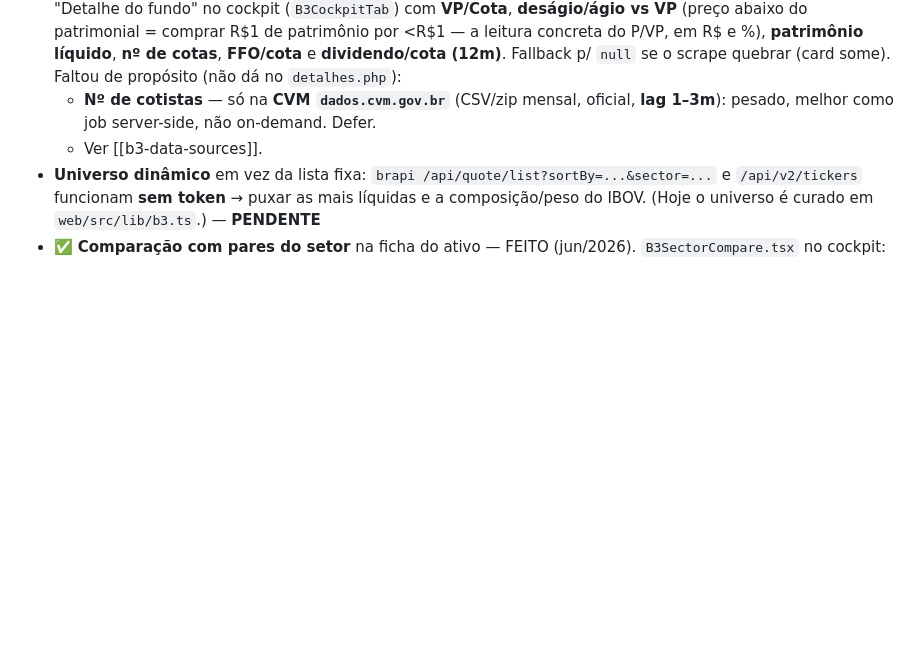
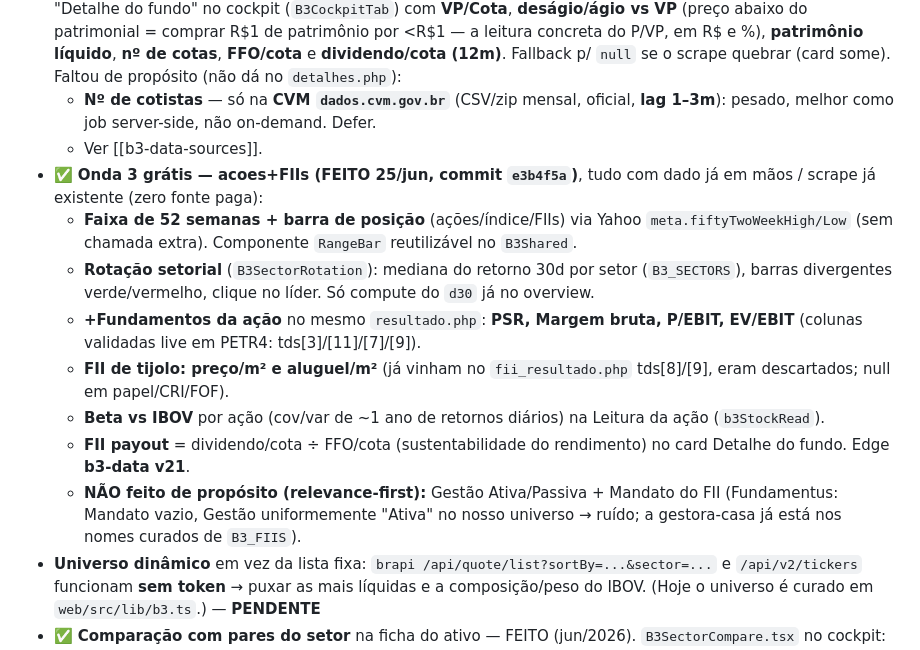
Before and after one commit to elosuiteapp/CriptoMonitor, a Markdown page: docs/b3-roadmap.md, the part around the change. Drawn GitHub-style; blank space fills up the shorter version.

Commit message:
docs(b3): Onda 3 gratis (52s/rotacao/+fundamentos/m2/beta/payout) marcada FEITO
Co-Authored-By: Claude Opus 4.8 <noreply@anthropic.com>

```diff
--- a/docs/b3-roadmap.md
+++ b/docs/b3-roadmap.md
@@ -99,6 +99,14 @@ Call/Put Wall, Zero Gamma, Max Pain e exposição a gama por strike nas opções
 - ✅ **Detalhe por FII (VP/Cota, patrimônio, nº de cotas, FFO/cota, dividendo/cota)** — **FEITO 25/jun** (commit `5953fd5`). Novo modo `{mode:"fii-detail", ticker}` na edge `b3-data` (**v20**): scrape do **Fundamentus `detalhes.php?papel={TICKER}`** (latin1, **1 request por FII, on-demand** ao selecionar o fundo), parser genérico por rótulo (`>LABEL</span></td>` → célula de valor) validado ao vivo em **CRI/tijolo/FOF**. Card "Detalhe do fundo" no cockpit (`B3CockpitTab`) com **VP/Cota**, **deságio/ágio vs VP** (preço abaixo do patrimonial = comprar R$1 de patrimônio por <R$1 — a leitura concreta do P/VP, em R$ e %), **patrimônio líquido**, **nº de cotas**, **FFO/cota** e **dividendo/cota (12m)**. Fallback p/ `null` se o scrape quebrar (card some). Faltou de propósito (não dá no `detalhes.php`):
   - **Nº de cotistas** — só na **CVM `dados.cvm.gov.br`** (CSV/zip mensal, oficial, **lag 1–3m**): pesado, melhor como job server-side, não on-demand. Defer.
   - Ver [[b3-data-sources]].
+- ✅ **Onda 3 grátis — acoes+FIIs (FEITO 25/jun, commit `e3b4f5a`)**, tudo com dado já em mãos / scrape já existente (zero fonte paga):
+  - **Faixa de 52 semanas + barra de posição** (ações/índice/FIIs) via Yahoo `meta.fiftyTwoWeekHigh/Low` (sem chamada extra). Componente `RangeBar` reutilizável no `B3Shared`.
+  - **Rotação setorial** (`B3SectorRotation`): mediana do retorno 30d por setor (`B3_SECTORS`), barras divergentes verde/vermelho, clique no líder. Só compute do `d30` já no overview.
+  - **+Fundamentos da ação** no mesmo `resultado.php`: **PSR, Margem bruta, P/EBIT, EV/EBIT** (colunas validadas live em PETR4: tds[3]/[11]/[7]/[9]).
+  - **FII de tijolo: preço/m² e aluguel/m²** (já vinham no `fii_resultado.php` tds[8]/[9], eram descartados; null em papel/CRI/FOF).
+  - **Beta vs IBOV** por ação (cov/var de ~1 ano de retornos diários) na Leitura da ação (`b3StockRead`).
+  - **FII payout** = dividendo/cota ÷ FFO/cota (sustentabilidade do rendimento) no card Detalhe do fundo. Edge **b3-data v21**.
+  - **NÃO feito de propósito (relevance-first):** Gestão Ativa/Passiva + Mandato do FII (Fundamentus: Mandato vazio, Gestão uniformemente "Ativa" no nosso universo → ruído; a gestora-casa já está nos nomes curados de `B3_FIIS`).
 - **Universo dinâmico** em vez da lista fixa: `brapi /api/quote/list?sortBy=...&sector=...` e `/api/v2/tickers` funcionam **sem token** → puxar as mais líquidas e a composição/peso do IBOV. (Hoje o universo é curado em `web/src/lib/b3.ts`.) — **PENDENTE**
 - ✅ **Comparação com pares do setor** na ficha do ativo — FEITO (jun/2026). `B3SectorCompare.tsx` no cockpit: mediana de DY/P/L/P/VP/ROE/margem dos pares do setor (`B3_SECTORS`) vs o ativo. Só ações, ≥3 pares.
 - ✅ **Repensar a aba Smart Money para ação** — FEITO (jun/2026). `B3StockReadPanel.tsx` + `lib/b3StockRead.ts`: força relativa vs IBOV (1M/3M/6M), médias (MM20/50/200 + golden/death), suporte/resistência por pivôs, volume vs média. SMC/ICT virou seção "Análise avançada" abaixo (só p/ ações; índice/dólar seguem no SMC).
```
